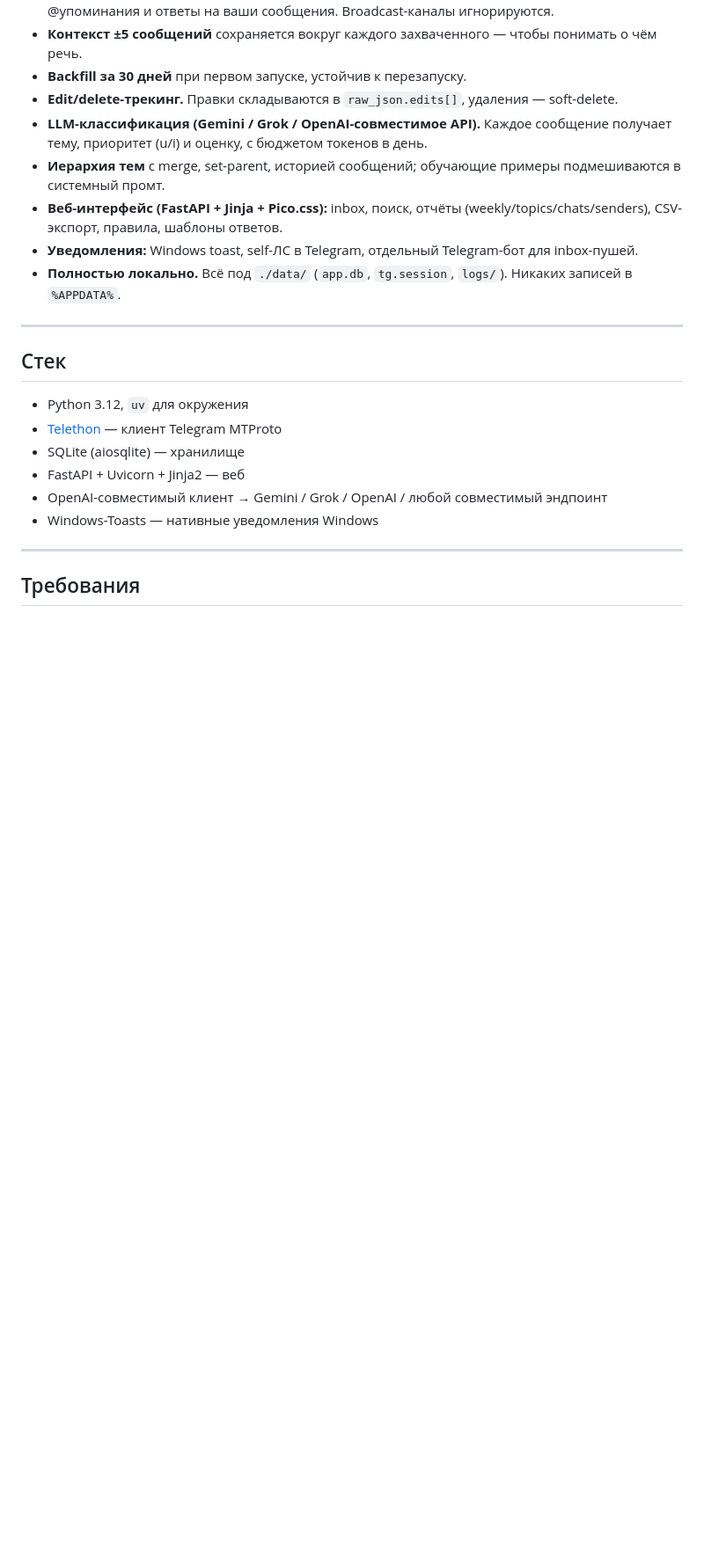
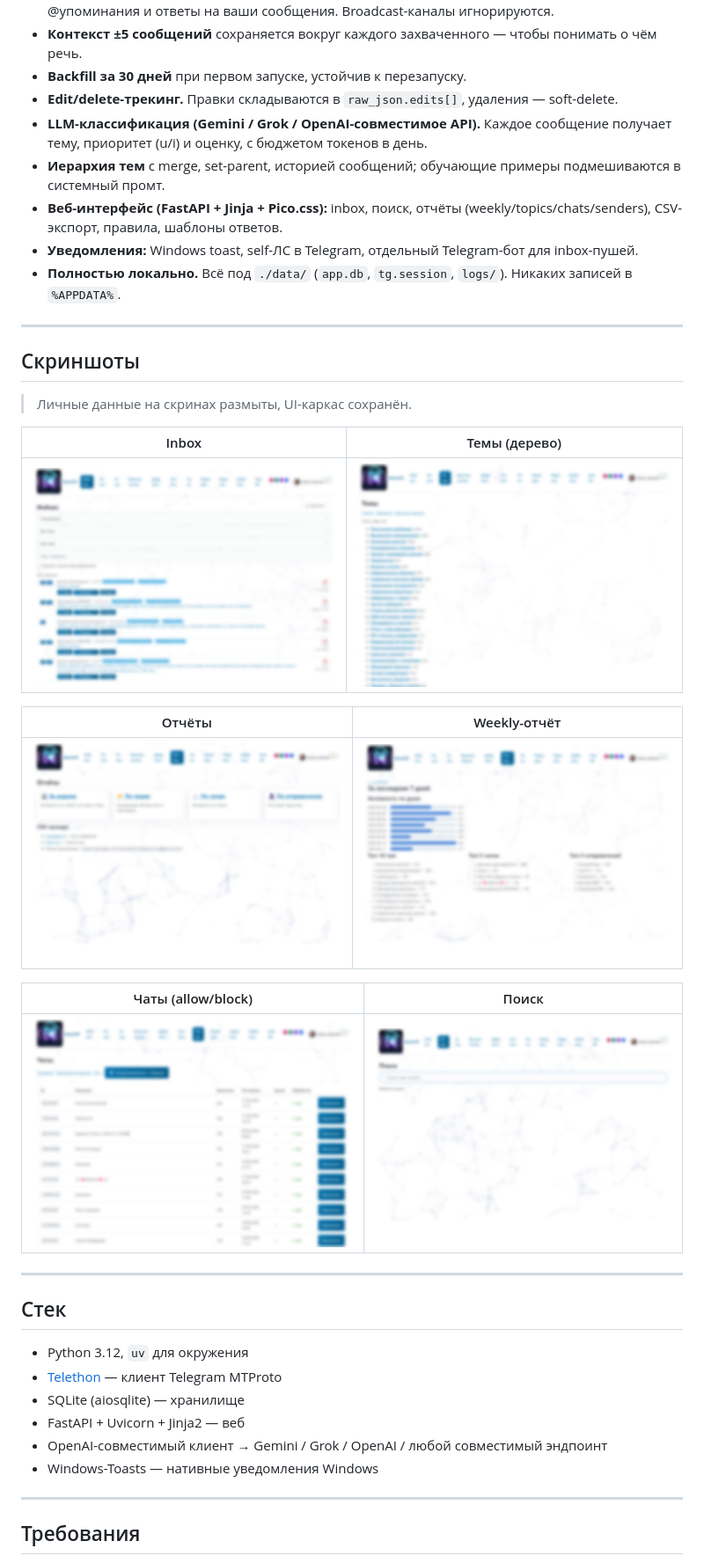
Before and after one commit to sigurt33/NexusTG, a Markdown page: README.md, the part around the change. Shown at 88% size. Rendered like a GitHub page; pictures changed too: docs/screenshots/chats.png (added), docs/screenshots/inbox.png (added), docs/screenshots/reports-weekly.png (added); blank space fills up the shorter version.

Commit message:
docs: add blurred UI screenshots to README

```diff
--- a/README.md
+++ b/README.md
@@ -17,6 +17,24 @@ NexusTG слушает ваш аккаунт Telegram, выбирает толь
 - **Веб-интерфейс (FastAPI + Jinja + Pico.css):** inbox, поиск, отчёты (weekly/topics/chats/senders), CSV-экспорт, правила, шаблоны ответов.
 - **Уведомления:** Windows toast, self-ЛС в Telegram, отдельный Telegram-бот для inbox-пушей.
 - **Полностью локально.** Всё под `./data/` (`app.db`, `tg.session`, `logs/`). Никаких записей в `%APPDATA%`.
+
+---
+
+## Скриншоты
+
+> Личные данные на скринах размыты, UI-каркас сохранён.
+
+| Inbox | Темы (дерево) |
+|---|---|
+| ![Inbox](docs/screenshots/inbox.png) | ![Topics](docs/screenshots/topics.png) |
+
+| Отчёты | Weekly-отчёт |
+|---|---|
+| ![Reports](docs/screenshots/reports.png) | ![Weekly](docs/screenshots/reports-weekly.png) |
+
+| Чаты (allow/block) | Поиск |
+|---|---|
+| ![Chats](docs/screenshots/chats.png) | ![Search](docs/screenshots/search.png) |
 
 ---
 
```
